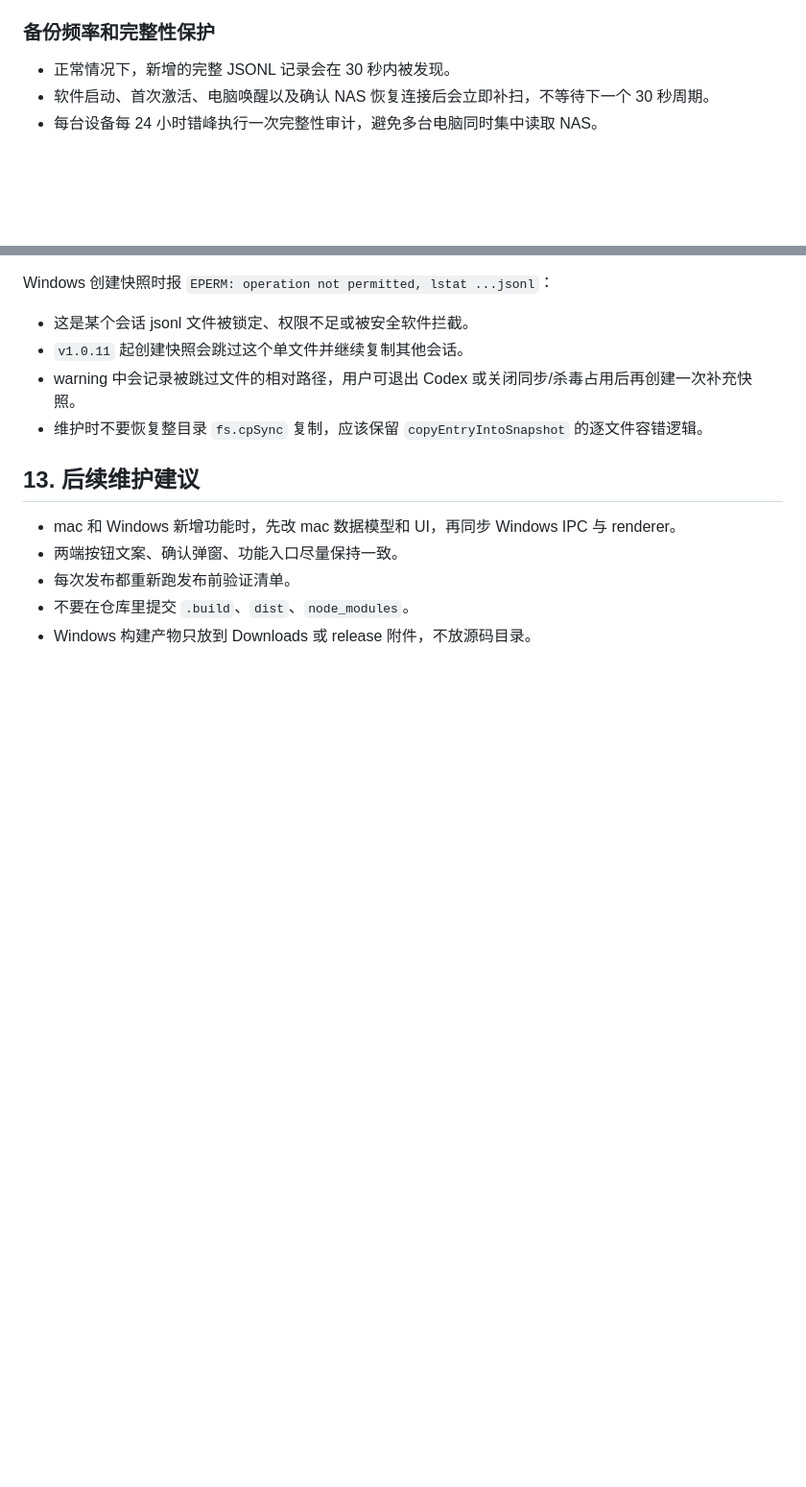
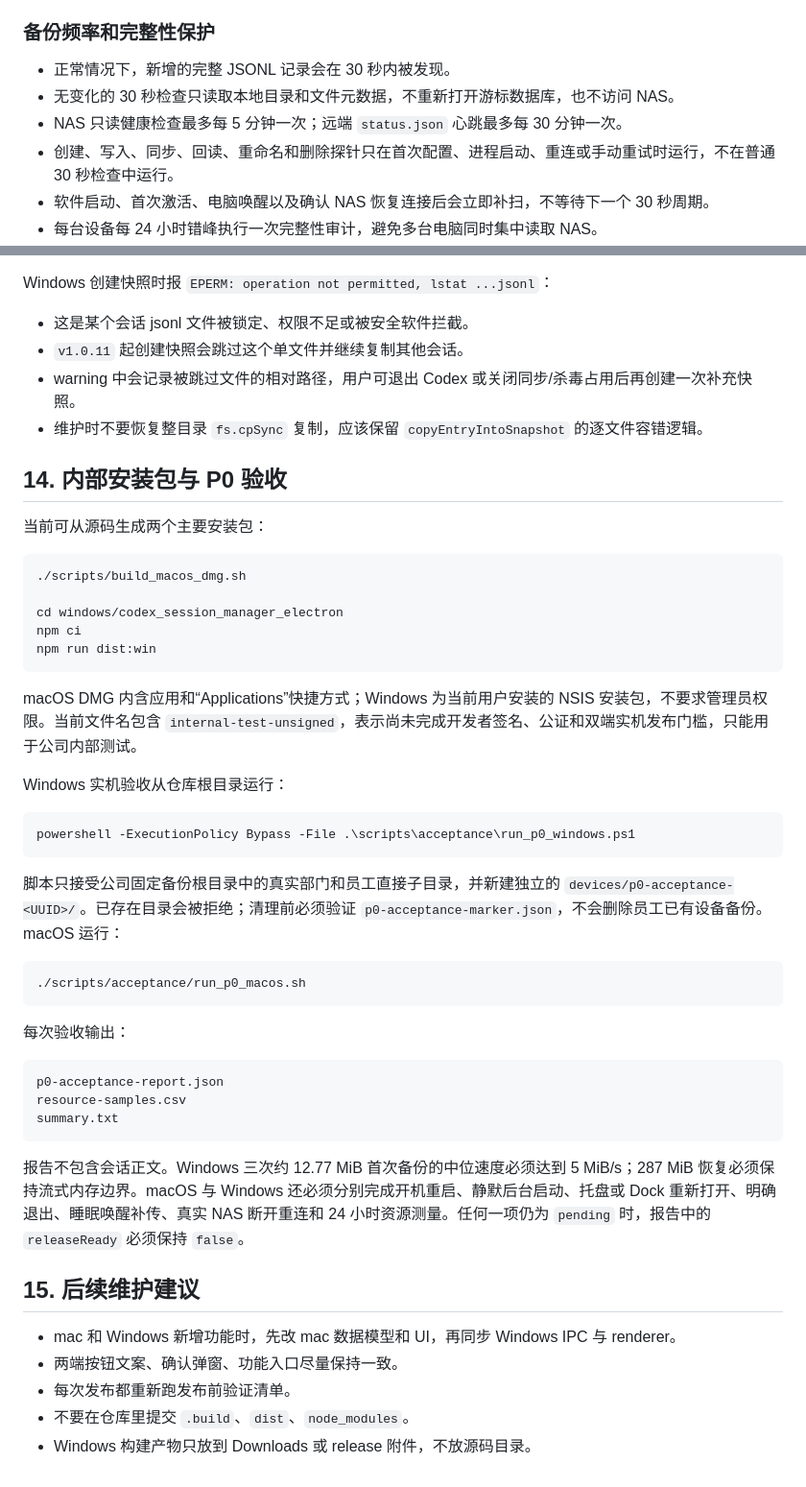
Before and after one commit to a110q/CodexSessionKeeper, a Markdown page: docs/操作手册.md, 2 parts joined by grey strips. Shown at 96% size. Drawn GitHub-style; blank space fills up the shorter version.

````diff
--- a/docs/操作手册.md
+++ b/docs/操作手册.md
@@ -329,6 +332,9 @@ NAS 只保存会话 JSONL、manifest 和备份状态，不保存账号凭据、
 ### 备份频率和完整性保护
 
 - 正常情况下，新增的完整 JSONL 记录会在 30 秒内被发现。
+- 无变化的 30 秒检查只读取本地目录和文件元数据，不重新打开游标数据库，也不访问 NAS。
+- NAS 只读健康检查最多每 5 分钟一次；远端 `status.json` 心跳最多每 30 分钟一次。
+- 创建、写入、同步、回读、重命名和删除探针只在首次配置、进程启动、重连或手动重试时运行，不在普通 30 秒检查中运行。
 - 软件启动、首次激活、电脑唤醒以及确认 NAS 恢复连接后会立即补扫，不等待下一个 30 秒周期。
 - 每台设备每 24 小时错峰执行一次完整性审计，避免多台电脑同时集中读取 NAS。
 - 如果 NAS 会话与本机已验证的完整会话内容不一致，软件只使用本机已验证内容自动修复，不使用未经验证或不完整的本机数据覆盖 NAS。
@@ -440,7 +446,43 @@ Windows 创建快照时报 `EPERM: operation not permitted, lstat ...jsonl`：
 - warning 中会记录被跳过文件的相对路径，用户可退出 Codex 或关闭同步/杀毒占用后再创建一次补充快照。
 - 维护时不要恢复整目录 `fs.cpSync` 复制，应该保留 `copyEntryIntoSnapshot` 的逐文件容错逻辑。
 
-## 13. 后续维护建议
+## 14. 内部安装包与 P0 验收
+
+当前可从源码生成两个主要安装包：
+
+```bash
+./scripts/build_macos_dmg.sh
+
+cd windows/codex_session_manager_electron
+npm ci
+npm run dist:win
+```
+
+macOS DMG 内含应用和“Applications”快捷方式；Windows 为当前用户安装的 NSIS 安装包，不要求管理员权限。当前文件名包含 `internal-test-unsigned`，表示尚未完成开发者签名、公证和双端实机发布门槛，只能用于公司内部测试。
+
+Windows 实机验收从仓库根目录运行：
+
+```powershell
+powershell -ExecutionPolicy Bypass -File .\scripts\acceptance\run_p0_windows.ps1
+```
+
+脚本只接受公司固定备份根目录中的真实部门和员工直接子目录，并新建独立的 `devices/p0-acceptance-<UUID>/`。已存在目录会被拒绝；清理前必须验证 `p0-acceptance-marker.json`，不会删除员工已有设备备份。macOS 运行：
+
+```bash
+./scripts/acceptance/run_p0_macos.sh
+```
+
+每次验收输出：
+
+```text
+p0-acceptance-report.json
+resource-samples.csv
+summary.txt
+```
+
+报告不包含会话正文。Windows 三次约 12.77 MiB 首次备份的中位速度必须达到 5 MiB/s；287 MiB 恢复必须保持流式内存边界。macOS 与 Windows 还必须分别完成开机重启、静默后台启动、托盘或 Dock 重新打开、明确退出、睡眠唤醒补传、真实 NAS 断开重连和 24 小时资源测量。任何一项仍为 `pending` 时，报告中的 `releaseReady` 必须保持 `false`。
+
+## 15. 后续维护建议
 
 - mac 和 Windows 新增功能时，先改 mac 数据模型和 UI，再同步 Windows IPC 与 renderer。
 - 两端按钮文案、确认弹窗、功能入口尽量保持一致。
````
Also changed, not shown: other parts of docs/操作手册.md (+3 -0 lines), README.md (+29 -4 lines), 1 other file.
